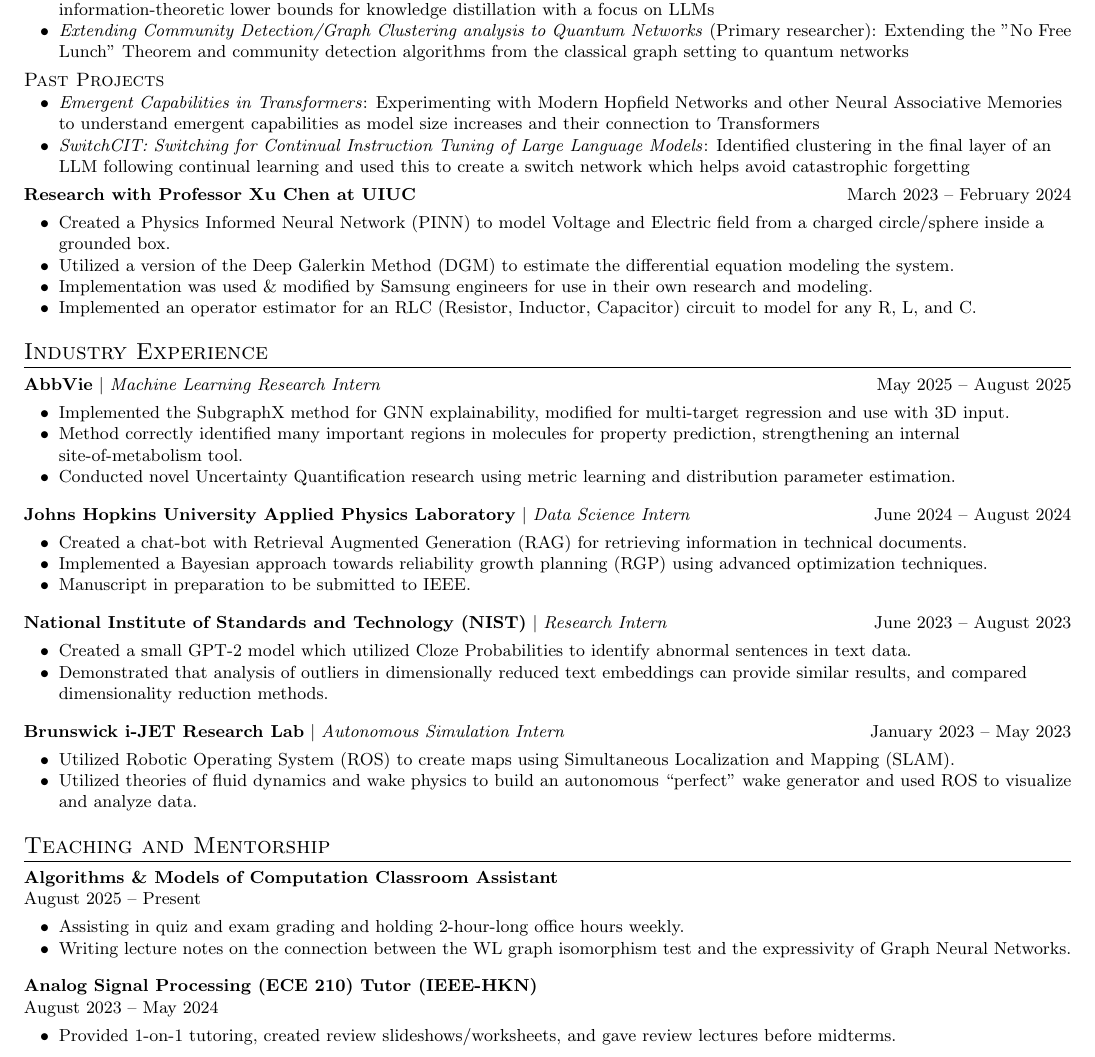
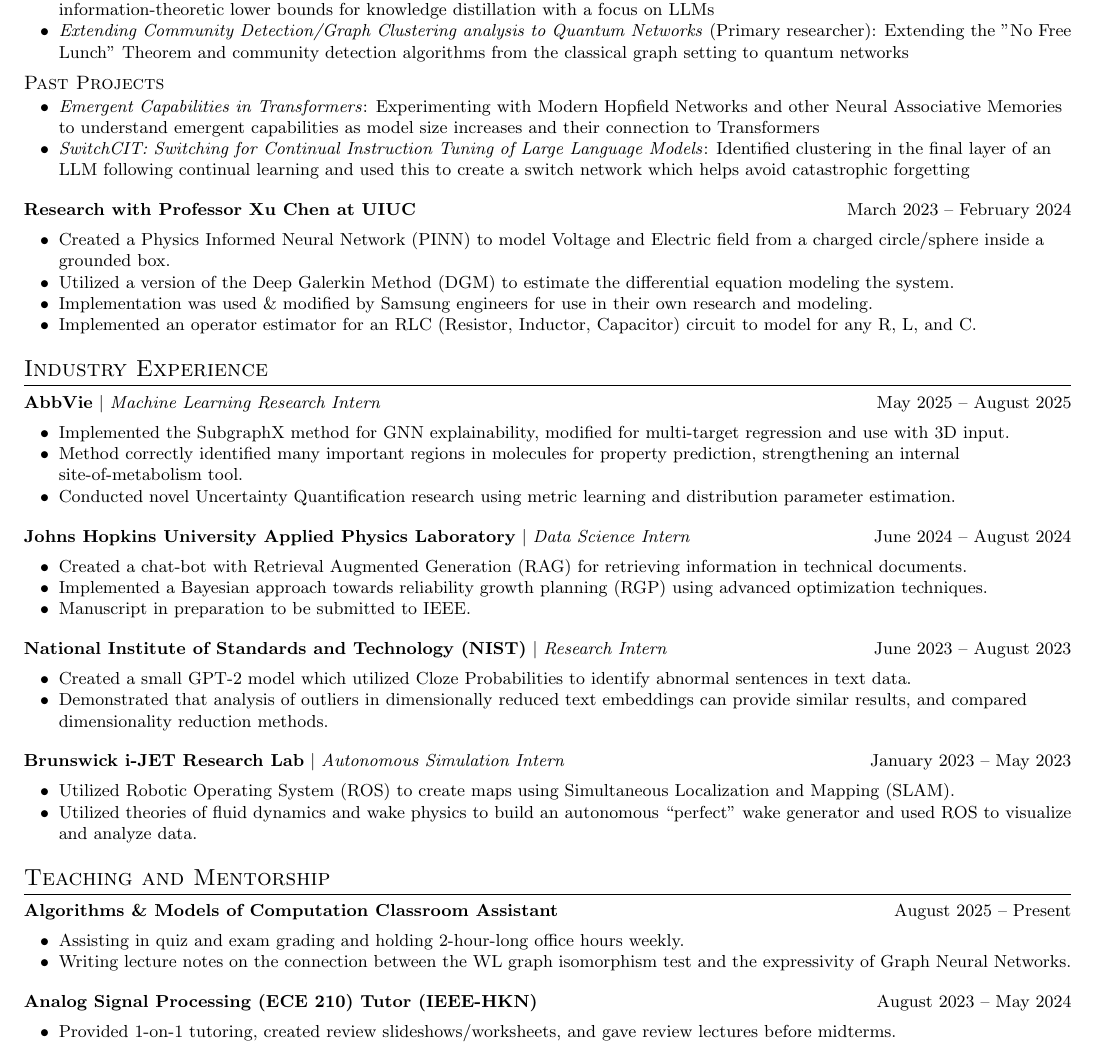
Before and after one commit to a-jayaraman/resume, a LaTeX CV (vi/vi_resume_FINAL.tex): part of page 1 of 2, cut so that both start at the same text. Compiled offline with pdfLaTeX.

Commit message:
Moving dates in teaching section

```diff
--- a/vi/vi_resume_FINAL.tex
+++ b/vi/vi_resume_FINAL.tex
@@ -85,7 +70,7 @@
 \begin{itemize}[itemsep=-5pt, parsep=5pt, leftmargin=0.25in]
     \item \textit{Emergent Capabilities in Transformers}: Experimenting with Modern Hopfield Networks and other Neural Associative Memories to understand emergent capabilities as model size increases and their connection to Transformers
     \item \textit{SwitchCIT: Switching for Continual Instruction Tuning of Large Language Models}: Identified clustering in the final layer of an LLM following continual learning and used this to create a switch network which helps avoid catastrophic forgetting
-\end{itemize}\vspace{-5pt}
+\end{itemize}
 
 \textbf{Research with Professor Xu Chen at UIUC} \hfill March 2023 -- February 2024\vspace{-5pt}
 \begin{itemize}[itemsep=-5pt, parsep=5pt, leftmargin=0.25in]
@@ -127,12 +112,12 @@
 % -------------------- TEACHING --------------------
 
 \section{Teaching and Mentorship}
-\textbf{Algorithms \& Models of Computation Classroom Assistant}\\ August 2025 -- Present\vspace{-5pt}
+\textbf{Algorithms \& Models of Computation Classroom Assistant} \hfill August 2025 -- Present\vspace{-5pt}
 \begin{itemize}[itemsep=-5pt, parsep=5pt, leftmargin=0.25in]
     \item Assisting in quiz and exam grading and holding 2-hour-long office hours weekly.
     \item Writing lecture notes on the connection between the WL graph isomorphism test and the expressivity of Graph Neural Networks.
 \end{itemize}
-\textbf{Analog Signal Processing (ECE 210) Tutor (IEEE-HKN)}\\ August 2023 -- May 2024\vspace{-5pt}
+\textbf{Analog Signal Processing (ECE 210) Tutor (IEEE-HKN)} \hfill August 2023 -- May 2024\vspace{-5pt}
 \begin{itemize}[itemsep=-5pt, parsep=5pt, leftmargin=0.25in]
     \item Provided 1-on-1 tutoring, created review slideshows/worksheets, and gave review lectures before midterms.
 \end{itemize}
```
Also changed, not shown: vi/vi_resume_FINAL.pdf, vi/vi_resume_FINAL.tex (15 more changed lines).
